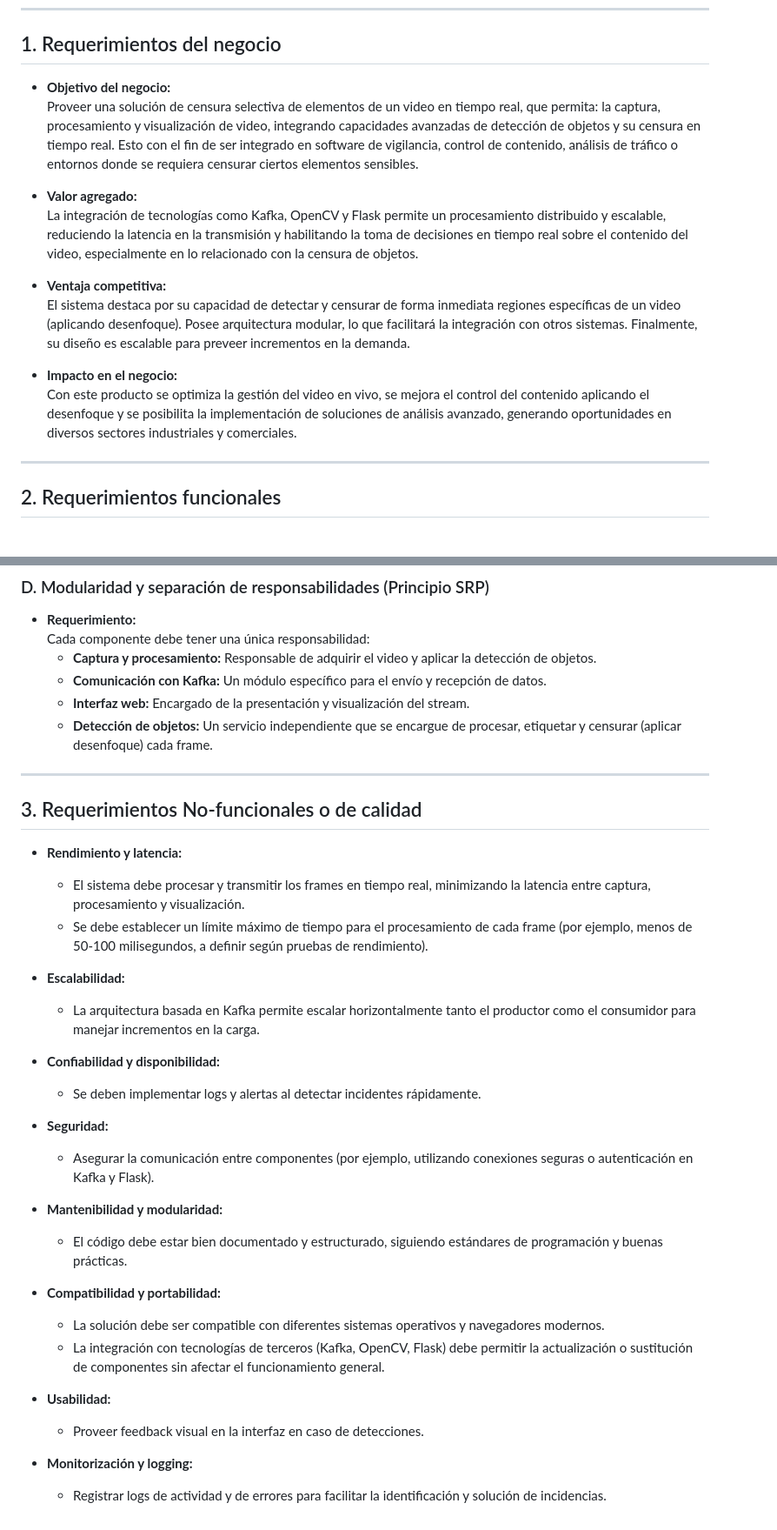
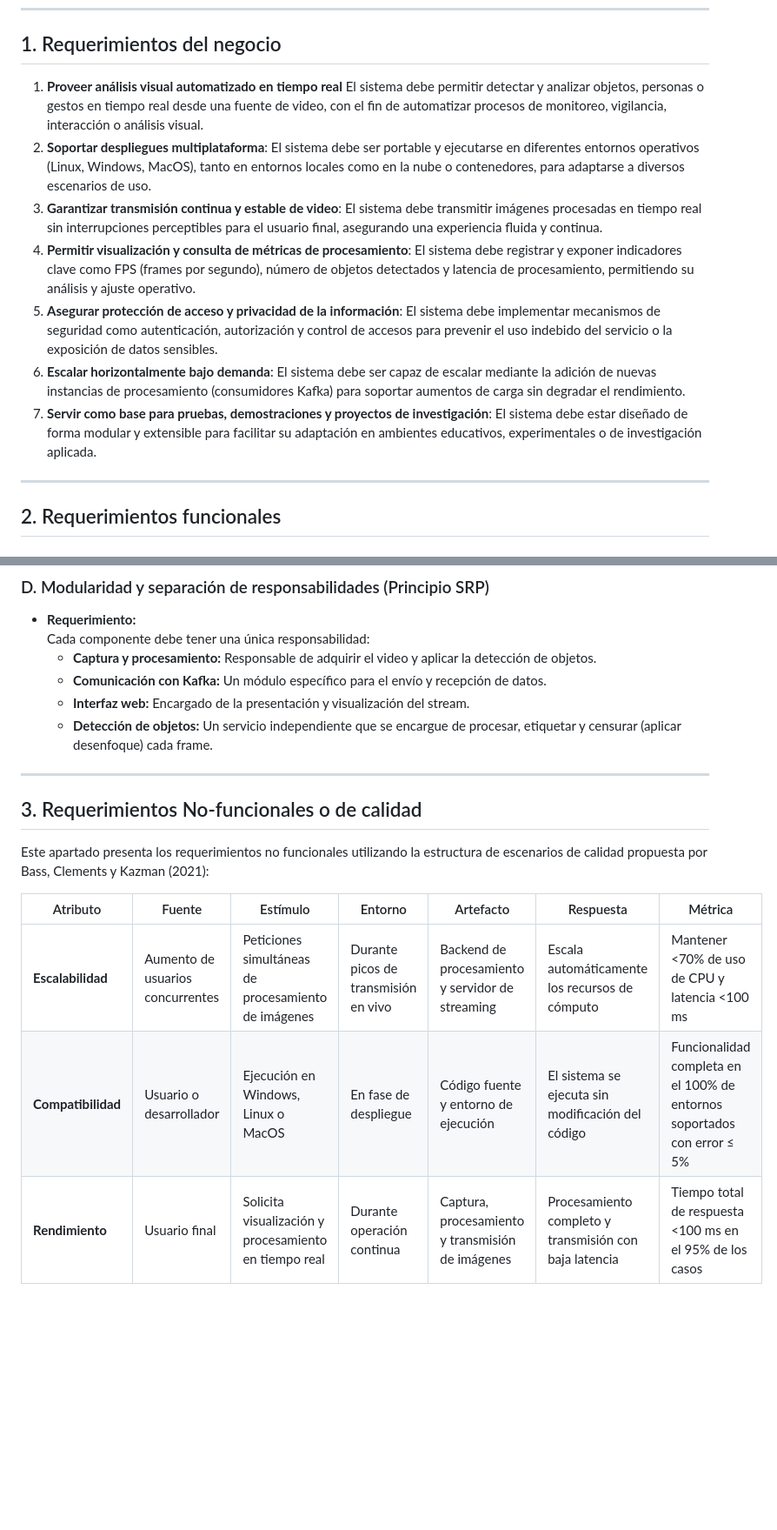
Before and after one commit to thewill-i-am/Proyecto-Arquitectura-Software, a Markdown page: readme.md, 2 parts joined by grey strips. Shown at 87% size. GitHub-like rendering; blank space fills up the shorter version.

Commit message:
readmes actualizados

```diff
--- a/readme.md
+++ b/readme.md
@@ -5,17 +5,14 @@
 
 ## 1. Requerimientos del negocio
 
-- **Objetivo del negocio:**
-  Proveer una solución de censura selectiva de elementos de un video en tiempo real, que permita: la captura, procesamiento y visualización de video, integrando capacidades avanzadas de detección de objetos y su censura en tiempo real. Esto con el fin de ser integrado en software de vigilancia, control de contenido, análisis de tráfico o entornos donde se requiera censurar ciertos elementos sensibles.
-
-- **Valor agregado:**
-  La integración de tecnologías como Kafka, OpenCV y Flask permite un procesamiento distribuido y escalable, reduciendo la latencia en la transmisión y habilitando la toma de decisiones en tiempo real sobre el contenido del video, especialmente en lo relacionado con la censura de objetos.
-
-- **Ventaja competitiva:**
-  El sistema destaca por su capacidad de detectar y censurar de forma inmediata regiones específicas de un video (aplicando desenfoque). Posee arquitectura modular, lo que facilitará la integración con otros sistemas. Finalmente, su diseño es escalable para preveer incrementos en la demanda.
-
-- **Impacto en el negocio:**
-  Con este producto se optimiza la gestión del video en vivo, se mejora el control del contenido aplicando el desenfoque y se posibilita la implementación de soluciones de análisis avanzado, generando oportunidades en diversos sectores industriales y comerciales.
+1. **Proveer análisis visual automatizado en tiempo real**
+El sistema debe permitir detectar y analizar objetos, personas o gestos en tiempo real desde una fuente de video, con el fin de automatizar procesos de monitoreo, vigilancia, interacción o análisis visual.
+2. **Soportar despliegues multiplataforma**: El sistema debe ser portable y ejecutarse en diferentes entornos operativos (Linux, Windows, MacOS), tanto en entornos locales como en la nube o contenedores, para adaptarse a diversos escenarios de uso.
+3. **Garantizar transmisión continua y estable de video**: El sistema debe transmitir imágenes procesadas en tiempo real sin interrupciones perceptibles para el usuario final, asegurando una experiencia fluida y continua.
+4. **Permitir visualización y consulta de métricas de procesamiento**: El sistema debe registrar y exponer indicadores clave como FPS (frames por segundo), número de objetos detectados y latencia de procesamiento, permitiendo su análisis y ajuste operativo.
+5. **Asegurar protección de acceso y privacidad de la información**: El sistema debe implementar mecanismos de seguridad como autenticación, autorización y control de accesos para prevenir el uso indebido del servicio o la exposición de datos sensibles.
+6. **Escalar horizontalmente bajo demanda**: El sistema debe ser capaz de escalar mediante la adición de nuevas instancias de procesamiento (consumidores Kafka) para soportar aumentos de carga sin degradar el rendimiento.
+7. **Servir como base para pruebas, demostraciones y proyectos de investigación**: El sistema debe estar diseñado de forma modular y extensible para facilitar su adaptación en ambientes educativos, experimentales o de investigación aplicada.
 
 ---
 
@@ -78,30 +75,12 @@
 
 ---
 
+
 ## 3. Requerimientos No-funcionales o de calidad
+Este apartado presenta los requerimientos no funcionales utilizando la estructura de escenarios de calidad propuesta por Bass, Clements y Kazman (2021):
 
-- **Rendimiento y latencia:**
-  - El sistema debe procesar y transmitir los frames en tiempo real, minimizando la latencia entre captura, procesamiento y visualización.
-  - Se debe establecer un límite máximo de tiempo para el procesamiento de cada frame (por ejemplo, menos de 50-100 milisegundos, a definir según pruebas de rendimiento).
-
-- **Escalabilidad:**
-  - La arquitectura basada en Kafka permite escalar horizontalmente tanto el productor como el consumidor para manejar incrementos en la carga.
-
-- **Confiabilidad y disponibilidad:**
-  - Se deben implementar logs y alertas al detectar incidentes rápidamente.
-
-- **Seguridad:**
-  - Asegurar la comunicación entre componentes (por ejemplo, utilizando conexiones seguras o autenticación en Kafka y Flask).
-
-- **Mantenibilidad y modularidad:**
-  - El código debe estar bien documentado y estructurado, siguiendo estándares de programación y buenas prácticas.
-
-- **Compatibilidad y portabilidad:**
-  - La solución debe ser compatible con diferentes sistemas operativos y navegadores modernos.
-  - La integración con tecnologías de terceros (Kafka, OpenCV, Flask) debe permitir la actualización o sustitución de componentes sin afectar el funcionamiento general.
-
-- **Usabilidad:**
-  - Proveer feedback visual en la interfaz en caso de detecciones.
-
-- **Monitorización y logging:**
-  - Registrar logs de actividad y de errores para facilitar la identificación y solución de incidencias.
+| Atributo               | Fuente                             | Estímulo                                                                | Entorno                                        | Artefacto                                                   | Respuesta                                                                 | Métrica                                                                                   |
+|------------------------|------------------------------------|-------------------------------------------------------------------------|------------------------------------------------|--------------------------------------------------------------|---------------------------------------------------------------------------|--------------------------------------------------------------------------------------------|
+| **Escalabilidad**      | Aumento de usuarios concurrentes   | Peticiones simultáneas de procesamiento de imágenes                    | Durante picos de transmisión en vivo           | Backend de procesamiento y servidor de streaming             | Escala automáticamente los recursos de cómputo                          | Mantener <70% de uso de CPU y latencia <100 ms            |
+| **Compatibilidad**     | Usuario o desarrollador             | Ejecución en Windows, Linux o MacOS                                     | En fase de despliegue                          | Código fuente y entorno de ejecución                         | El sistema se ejecuta sin modificación del código                       | Funcionalidad completa en el 100% de entornos soportados con error ≤ 5%                   |
+| **Rendimiento**        | Usuario final                       | Solicita visualización y procesamiento en tiempo real                   | Durante operación continua                     | Captura, procesamiento y transmisión de imágenes             | Procesamiento completo y transmisión con baja latencia                  | Tiempo total de respuesta <100 ms en el 95% de los casos                                 |
```
Also changed, not shown: Template_Arquitectura.md (added, +243 -0 lines).
